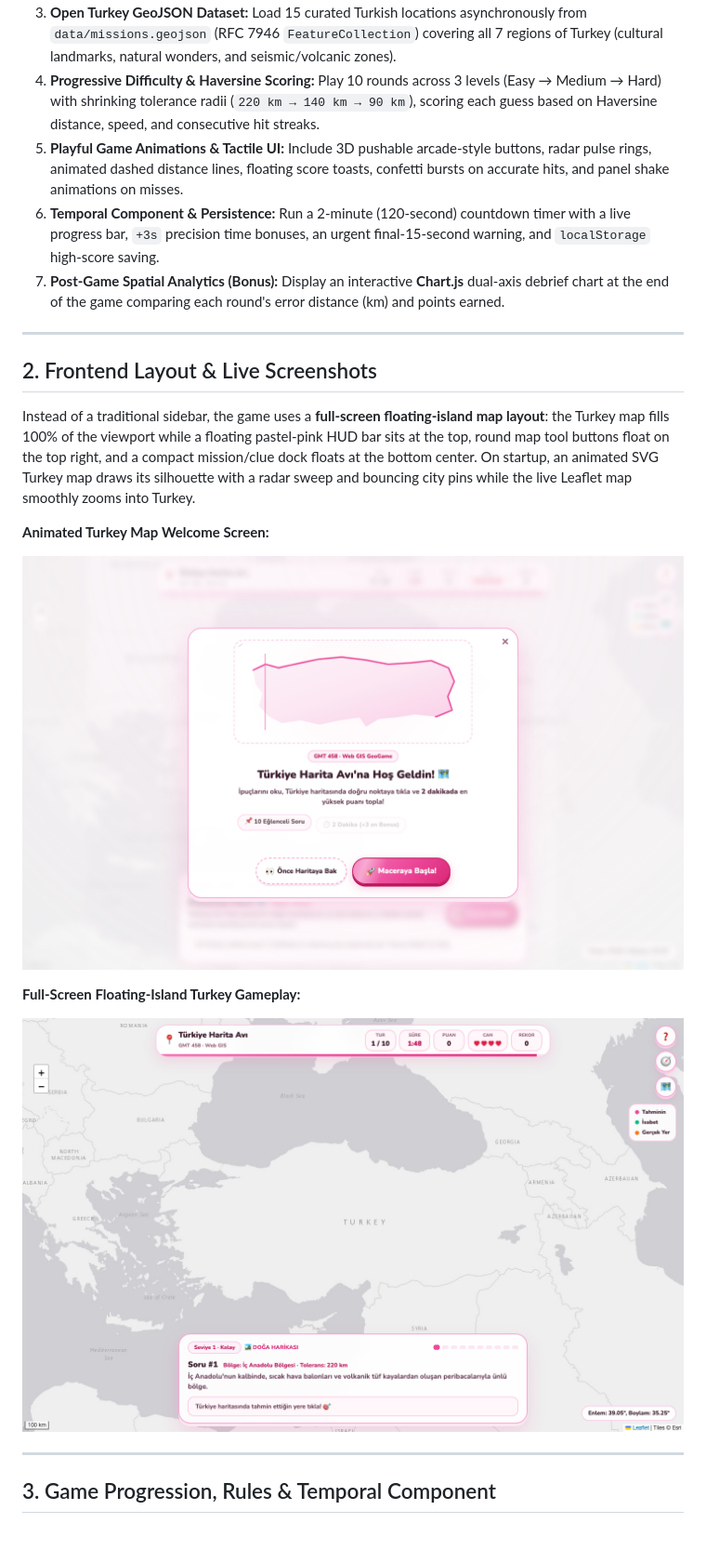
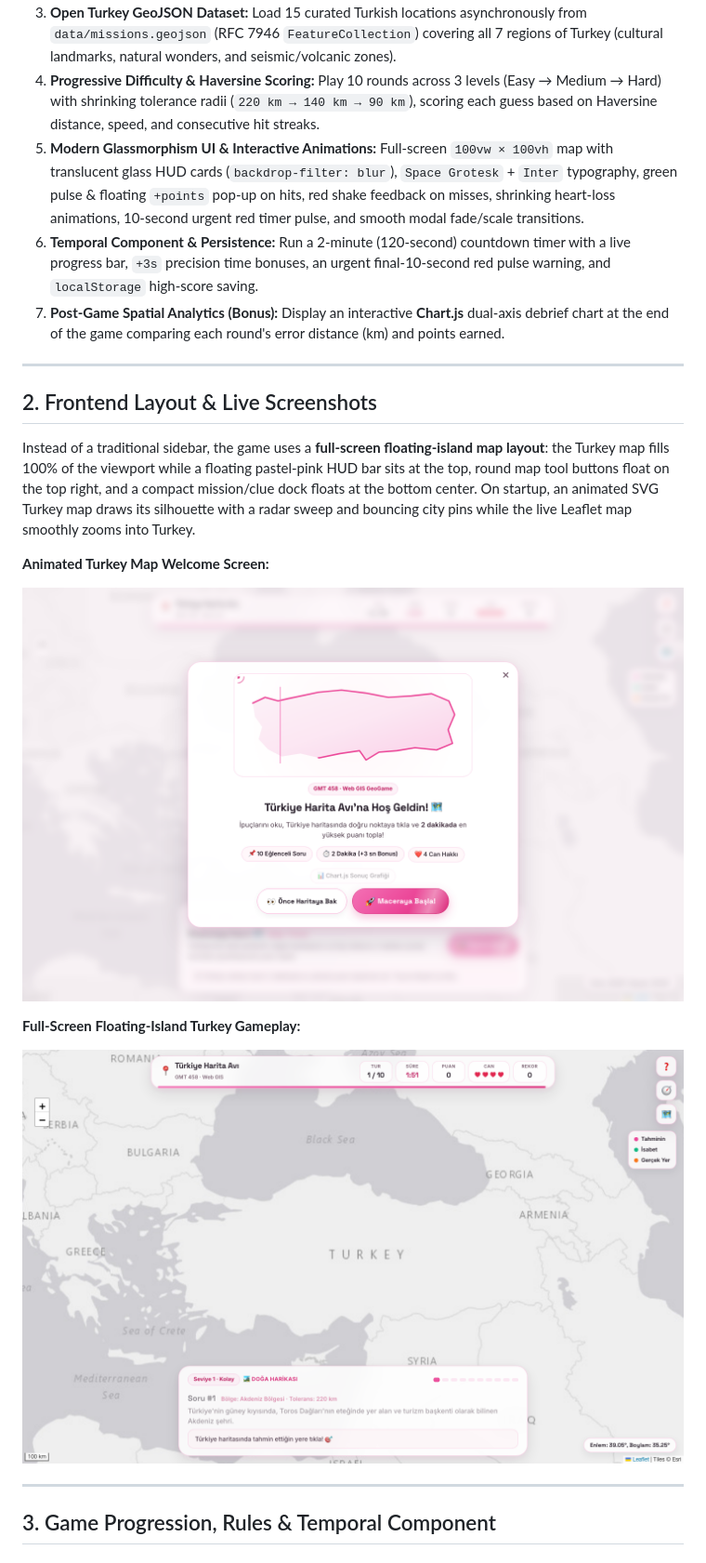
Before and after one commit to begum-miray/GEOGAME, a Markdown page: README.md, the part around one of its changes. Shown at 93% size. Drawn GitHub-style; pictures changed too: assets/images/screenshot-gameplay.png, assets/images/screenshot-welcome.png.

```diff
--- a/README.md
+++ b/README.md
@@ -17,8 +17,8 @@ The idea is simple and fun: when the page opens, an animated welcome guide intro
 2. **Animated Welcome & How-to-Play Screen:** Greet the player on load with a bouncing map-pin animation, staggered rule cards (*Nasıl Oynanır?*), and a header Help button to reopen the guide anytime.
 3. **Open Turkey GeoJSON Dataset:** Load 15 curated Turkish locations asynchronously from `data/missions.geojson` (RFC 7946 `FeatureCollection`) covering all 7 regions of Turkey (cultural landmarks, natural wonders, and seismic/volcanic zones).
 4. **Progressive Difficulty & Haversine Scoring:** Play 10 rounds across 3 levels (Easy → Medium → Hard) with shrinking tolerance radii (`220 km → 140 km → 90 km`), scoring each guess based on Haversine distance, speed, and consecutive hit streaks.
-5. **Playful Game Animations & Tactile UI:** Include 3D pushable arcade-style buttons, radar pulse rings, animated dashed distance lines, floating score toasts, confetti bursts on accurate hits, and panel shake animations on misses.
-6. **Temporal Component & Persistence:** Run a 2-minute (120-second) countdown timer with a live progress bar, `+3s` precision time bonuses, an urgent final-15-second warning, and `localStorage` high-score saving.
+5. **Modern Glassmorphism UI & Interactive Animations:** Full-screen `100vw × 100vh` map with translucent glass HUD cards (`backdrop-filter: blur`), `Space Grotesk` + `Inter` typography, green pulse & floating `+points` pop-up on hits, red shake feedback on misses, shrinking heart-loss animations, 10-second urgent red timer pulse, and smooth modal fade/scale transitions.
+6. **Temporal Component & Persistence:** Run a 2-minute (120-second) countdown timer with a live progress bar, `+3s` precision time bonuses, an urgent final-10-second red pulse warning, and `localStorage` high-score saving.
 7. **Post-Game Spatial Analytics (Bonus):** Display an interactive **Chart.js** dual-axis debrief chart at the end of the game comparing each round's error distance (km) and points earned.
 
 ---
```
Also changed, not shown: other parts of README.md (+1 -1 lines), 3 other files.
